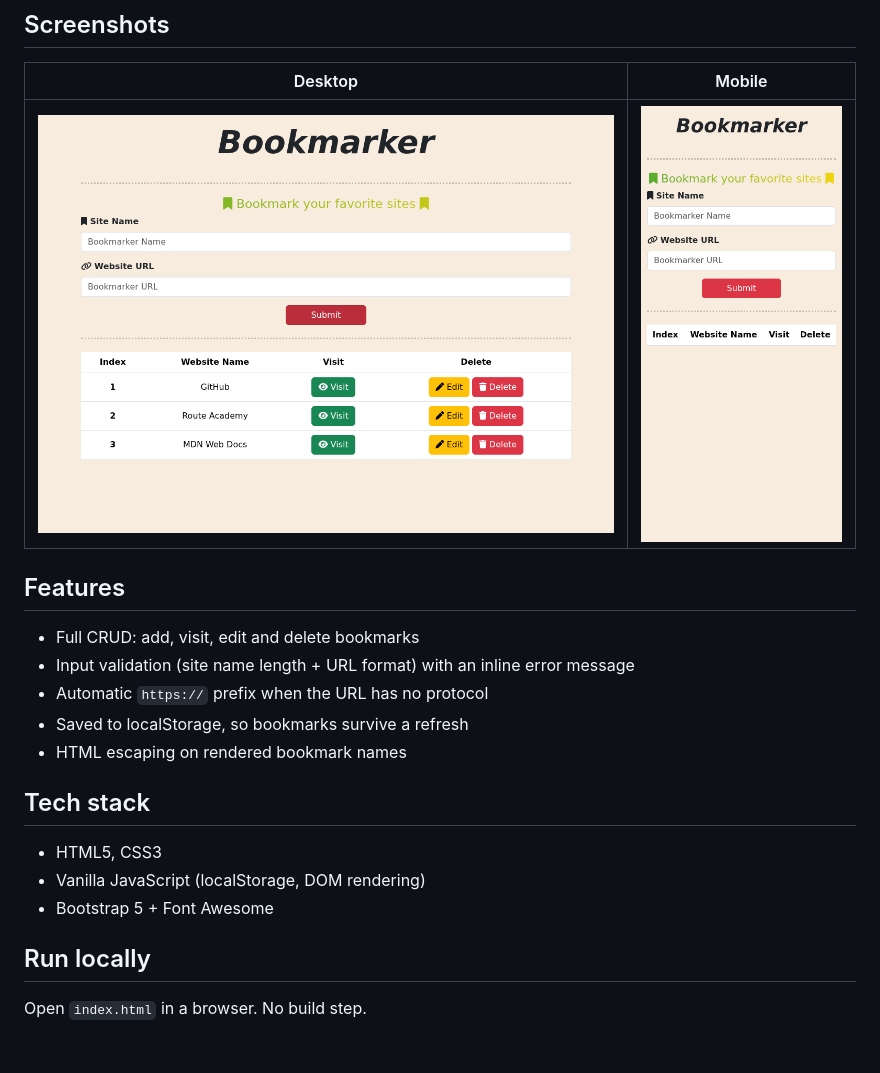
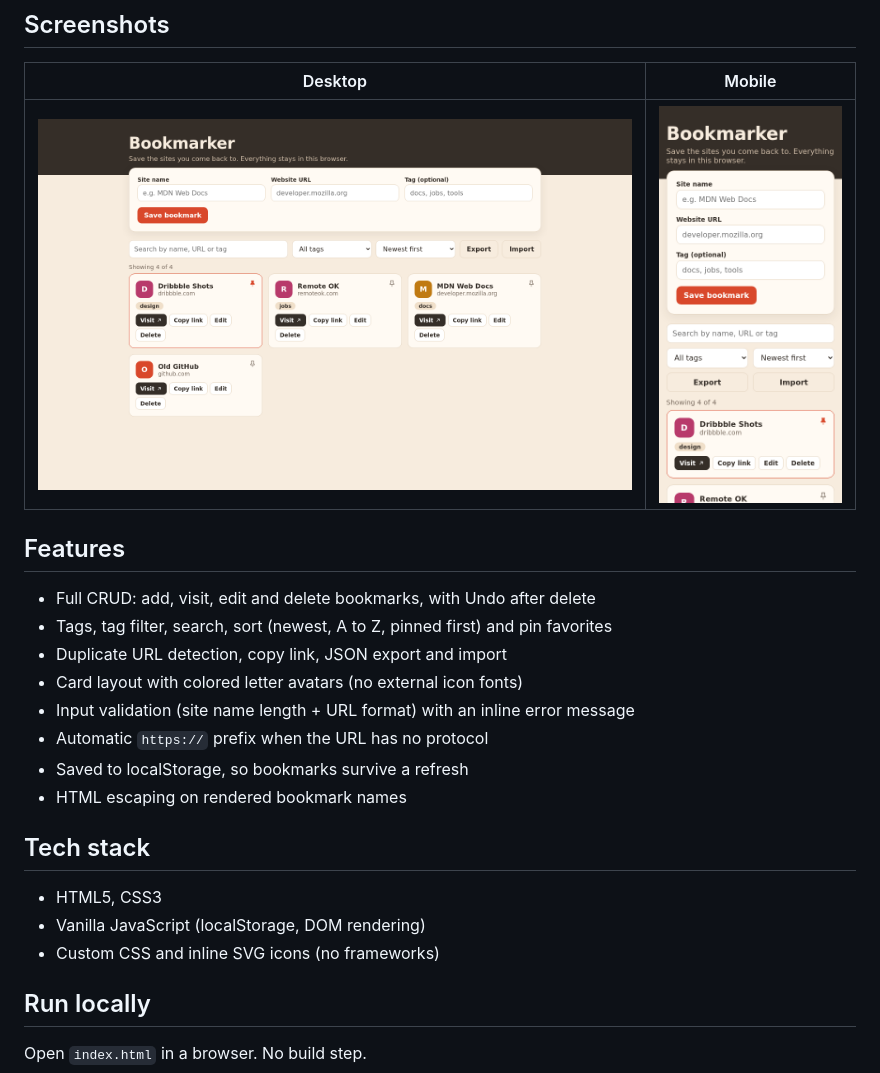
Before and after one commit to malakmo7amed309/bookmarker, a Markdown page: README.md, the part around the change. Rendered like a GitHub page; pictures changed too: docs/screenshot-mobile.png, docs/screenshot.png; blank space fills up the shorter version.

Commit message:
Bookmarker 1.1: tags, search, sort, pin, undo, duplicate check, import/export, card redesign

```diff
--- a/README.md
+++ b/README.md
@@ -14,7 +14,10 @@ persists between sessions.
 
 ## Features
 
-- Full CRUD: add, visit, edit and delete bookmarks
+- Full CRUD: add, visit, edit and delete bookmarks, with Undo after delete
+- Tags, tag filter, search, sort (newest, A to Z, pinned first) and pin favorites
+- Duplicate URL detection, copy link, JSON export and import
+- Card layout with colored letter avatars (no external icon fonts)
 - Input validation (site name length + URL format) with an inline error message
 - Automatic `https://` prefix when the URL has no protocol
 - Saved to localStorage, so bookmarks survive a refresh
@@ -24,7 +27,7 @@ persists between sessions.
 
 - HTML5, CSS3
 - Vanilla JavaScript (localStorage, DOM rendering)
-- Bootstrap 5 + Font Awesome
+- Custom CSS and inline SVG icons (no frameworks)
 
 ## Run locally
 
```
Also changed, not shown: 3 other files.
